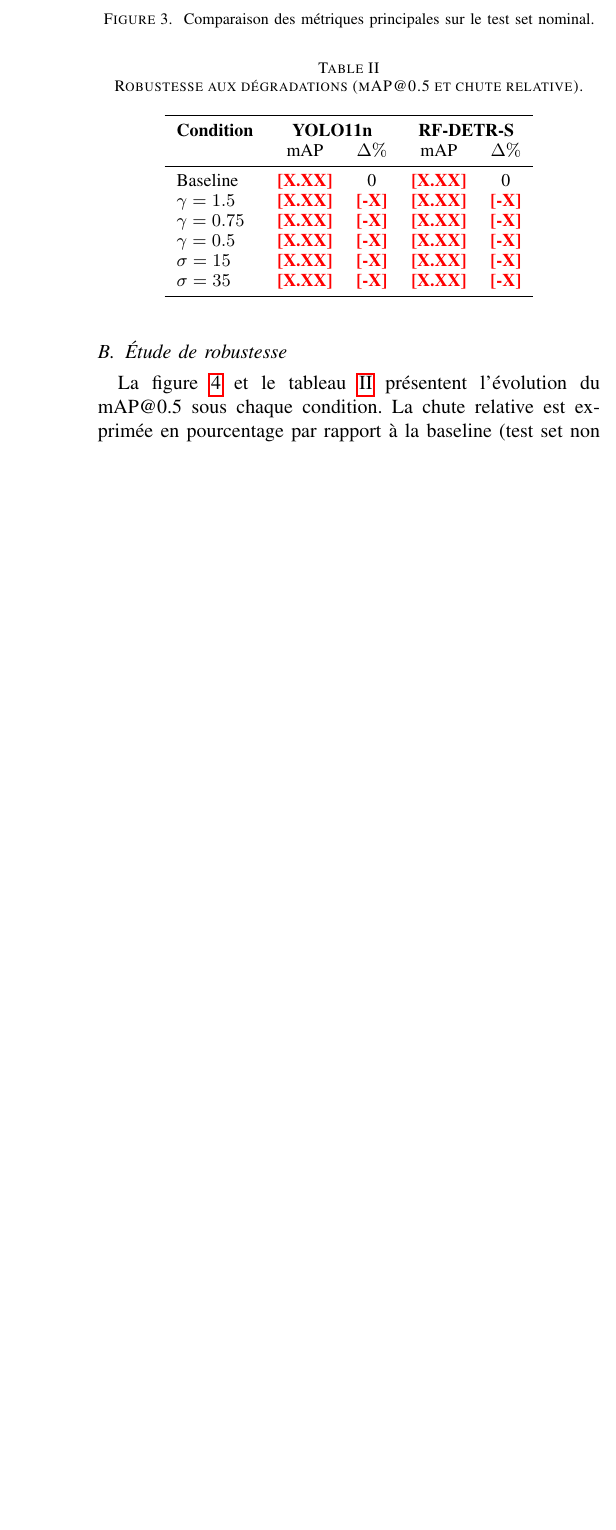
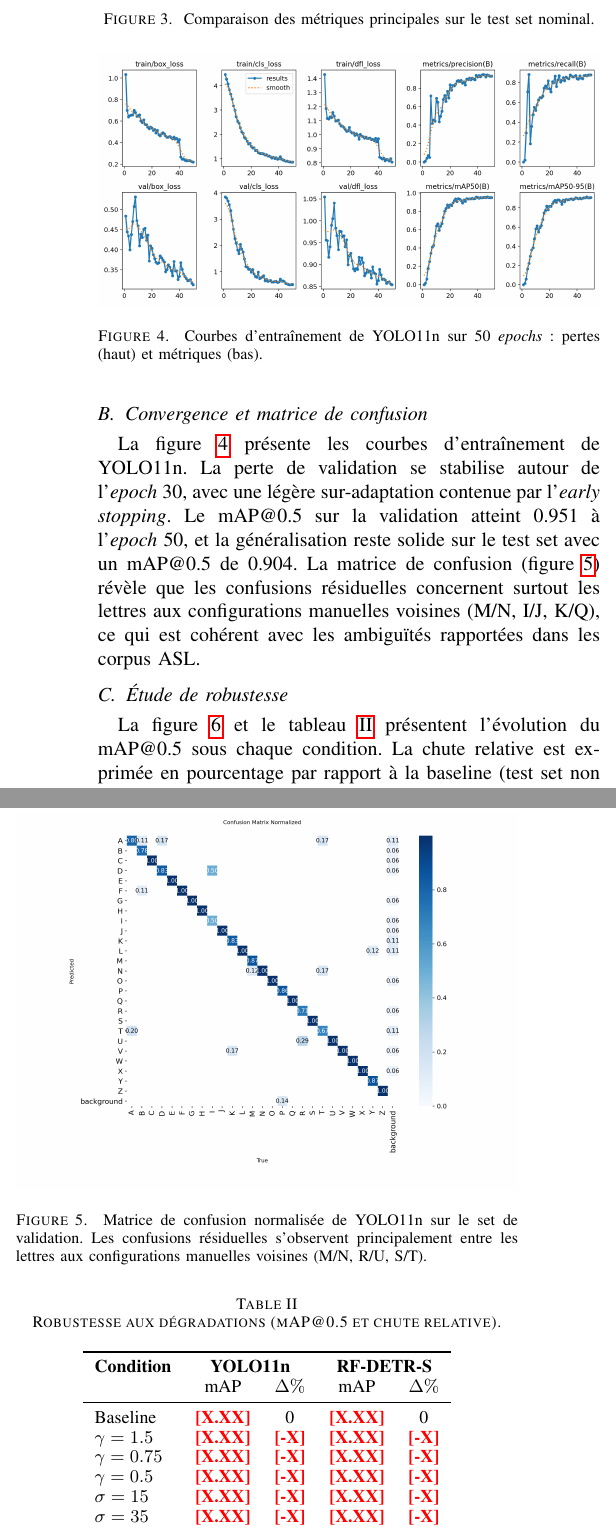
Before and after one commit to lamine-f/asl-detection-yolo-rfdetr, a LaTeX paper (_0_doccuments/rapport/main.tex): part of one column of page 3 of 4 before the commit and two parts of the columns of page 3 of 4 after it, the two joined at a grey line, cut so that both start at the same text, the shorter picture padded with empty space. Compiled offline with pdfLaTeX; a missing font is replaced by an installed copy or a similar font; a LaTeX package or settings file that is missing is left out.

Commit message:
docs(yolo): integrate YOLO11n training results into report
Test set metrics (Colab T4 GPU):
- mAP@0.5      : 0.904
- mAP@0.5:0.95 : 0.876
- Precision    : 0.879
- Recall       : 0.755
- Latency      : 23.5 ms/img (42.6 FPS)
- Size         : 5.21 MB

Adds training curves, normalized confusion matrix, and PR curve from
the YOLO Colab run. RF-DETR placeholders remain pending its training.

```diff
--- a/_0_doccuments/rapport/main.tex
+++ b/_0_doccuments/rapport/main.tex
@@ -152,6 +152,24 @@ Taille (\si{MB})    & \TODO{X.X}  & \TODO{XX.X} \\
 \end{figure}
 
 \textbf{Observation.} \TODO{YOLO/RF-DETR} obtient un meilleur mAP global, ce qui s'explique par \TODO{justification: meilleur recall sur petits objets / convergence plus stable / etc.}. En revanche, \TODO{l'autre modèle} affiche un net avantage en latence et en taille, attendu compte tenu de l'écart de paramètres entre les deux variantes.
+
+\subsection{Convergence et matrice de confusion}
+
+La figure~\ref{fig:yolo_training} présente les courbes d'entraînement de YOLO11n. La perte de validation se stabilise autour de l'\textit{epoch}~30, avec une légère sur-adaptation contenue par l'\textit{early stopping}. Le mAP@0.5 sur la validation atteint 0.951 à l'\textit{epoch}~50, et la généralisation reste solide sur le test set avec un mAP@0.5 de 0.904. La matrice de confusion (figure~\ref{fig:yolo_confusion}) révèle que les confusions résiduelles concernent surtout les lettres aux configurations manuelles voisines (M/N, I/J, K/Q), ce qui est cohérent avec les ambiguïtés rapportées dans les corpus ASL.
+
+\begin{figure}[t]
+\centering
+\includegraphics[width=\columnwidth]{fig_yolo_training_curves.png}
+\caption{Courbes d'entraînement de YOLO11n sur 50 \textit{epochs}~: pertes (haut) et métriques (bas).}
+\label{fig:yolo_training}
+\end{figure}
+
+\begin{figure}[t]
+\centering
+\includegraphics[width=\columnwidth]{fig_yolo_confusion_matrix.png}
+\caption{Matrice de confusion normalisée de YOLO11n sur le set de validation. Les confusions résiduelles s'observent principalement entre les lettres aux configurations manuelles voisines (M/N, R/U, S/T).}
+\label{fig:yolo_confusion}
+\end{figure}
 
 \subsection{Étude de robustesse}
 
```
Also changed, not shown: _0_doccuments/rapport/figures/fig_yolo_confusion_matrix.png (added), _0_doccuments/rapport/figures/fig_yolo_pr_curve.png (added), _0_doccuments/rapport/figures/fig_yolo_training_curves.png (added), _0_doccuments/rapport/main.pdf (added), _0_doccuments/rapport/main.tex (16 more changed lines), 1 other file.
